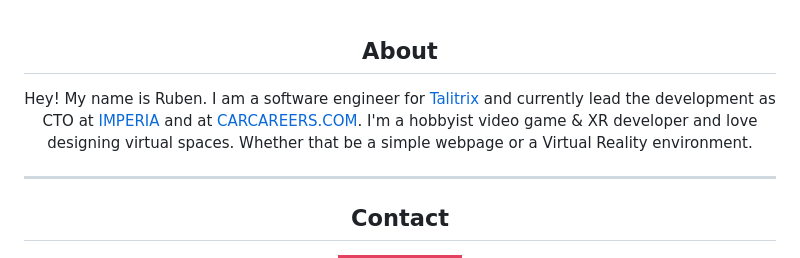
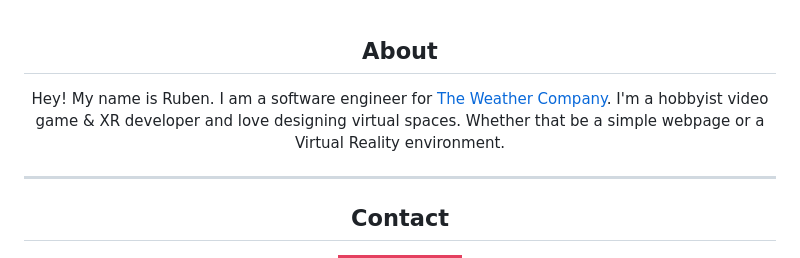
Before and after one commit to rcristea/rcristea, a Markdown page: readme.md, the part around the change. Rendered like a GitHub page; badges without logos.

```diff
--- a/readme.md
+++ b/readme.md
@@ -1,7 +1,7 @@
 <div align="center">
 
 ## About
-Hey! My name is Ruben. I am a software engineer for <a href="https://www.talitrix.com/" style="color:#EA80FC">Talitrix</a> and currently lead the development as CTO at <a href="https://imperia.supply" style="color:#EA80FC">IMPERIA</a> and at <a href="https://carcareers.com" style="color:#EA80FC">CARCAREERS.COM</a>. I'm a hobbyist video game & XR developer and love designing virtual spaces. Whether that be a simple webpage or a Virtual Reality environment.
+Hey! My name is Ruben. I am a software engineer for <a href="https://www.weather.com/" style="color:#EA80FC">The Weather Company</a>. I'm a hobbyist video game & XR developer and love designing virtual spaces. Whether that be a simple webpage or a Virtual Reality environment.
 
 -------------------
 
```
